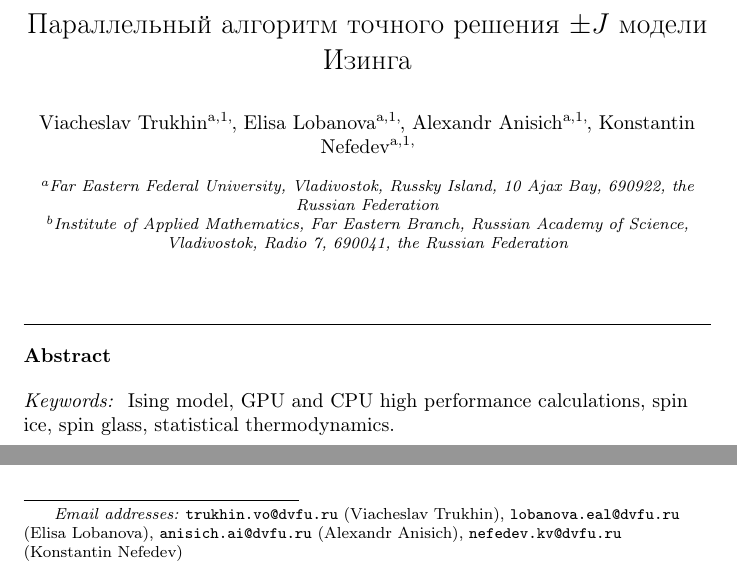
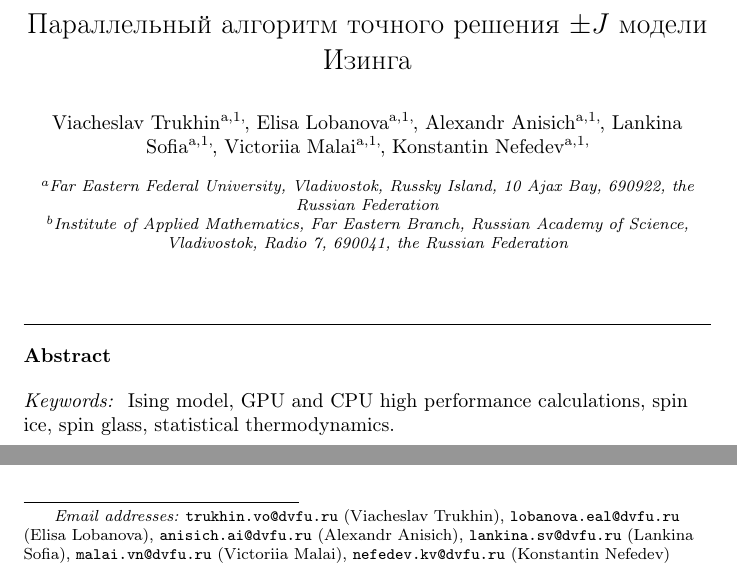
Before and after one commit to feirime/Exact-solution-algorithm-of-pmJ-ising-model, a LaTeX paper (Exact solution.tex): two parts of page 1 of 7, joined at a grey line, cut so that both start at the same text. Compiled offline with pdfLaTeX.

Commit message:
Added co-authors

```diff
--- a/Exact solution.tex
+++ b/Exact solution.tex
@@ -35,6 +35,12 @@
 
 		\author[mainaddress, secondaryaddress]{Alexandr Anisich\corref{mycorrespondingauthor}}
 		\ead{anisich.ai@dvfu.ru}
+
+		\author[mainaddress, secondaryaddress]{Lankina Sofia\corref{mycorrespondingauthor}}
+		\ead{lankina.sv@dvfu.ru}
+
+		\author[mainaddress, secondaryaddress]{Victoriia Malai\corref{mycorrespondingauthor}}
+		\ead{malai.vn@dvfu.ru}
 
 		\author[mainaddress, secondaryaddress]{Konstantin Nefedev\corref{mycorrespondingauthor}}
 		\ead{nefedev.kv@dvfu.ru}
```
Also changed, not shown: 1 other file.
